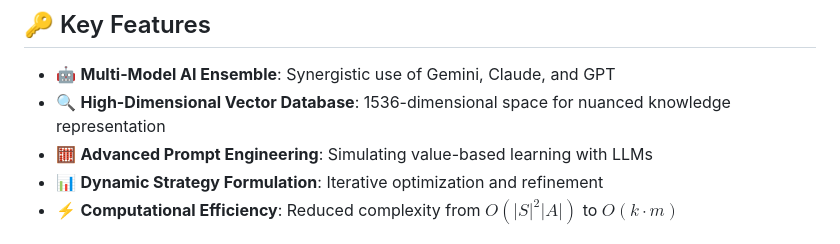
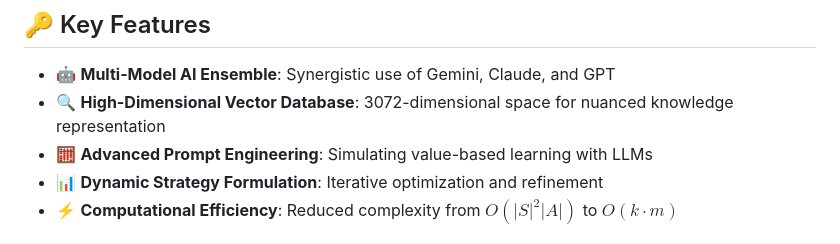
Before and after one commit to PixelPoser/CEO-Pro, a Markdown page: README.md, the part around the change. Rendered like a GitHub page.

```diff
--- a/README.md
+++ b/README.md
@@ -38,7 +38,7 @@ $$V(s) \approx \mathbb{E}_\pi[R(s, a) + \gamma V(s')]$$
 ## 🔑 Key Features
 
 - 🤖 **Multi-Model AI Ensemble**: Synergistic use of Gemini, Claude, and GPT
-- 🔍 **High-Dimensional Vector Database**: 1536-dimensional space for nuanced knowledge representation
+- 🔍 **High-Dimensional Vector Database**: 3072-dimensional space for nuanced knowledge representation
 - 🧮 **Advanced Prompt Engineering**: Simulating value-based learning with LLMs
 - 📊 **Dynamic Strategy Formulation**: Iterative optimization and refinement
 - ⚡ **Computational Efficiency**: Reduced complexity from $O(|S|^2 |A|)$ to $O(k \cdot m)$
```
